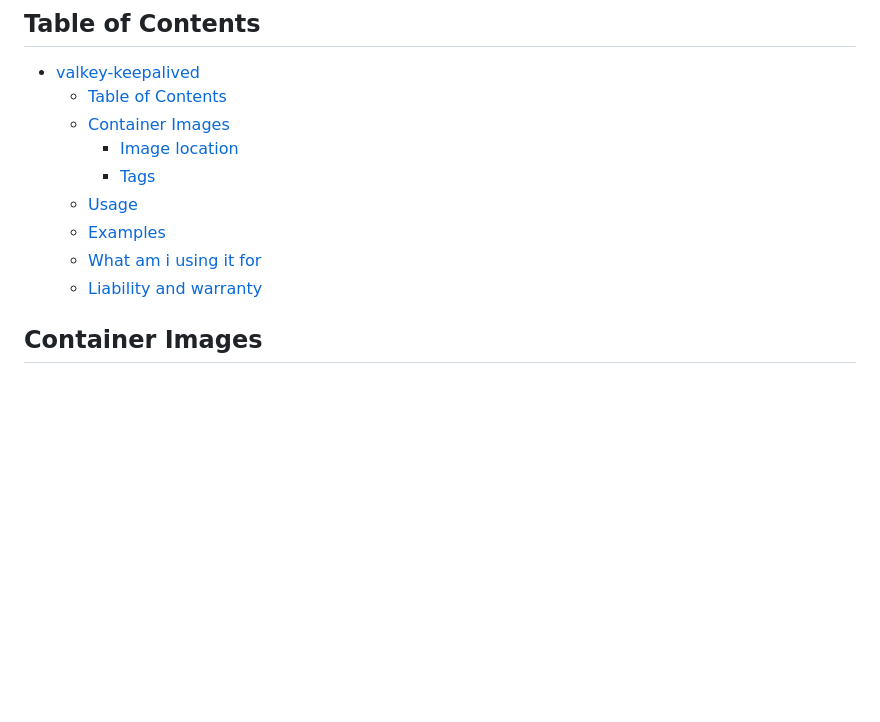
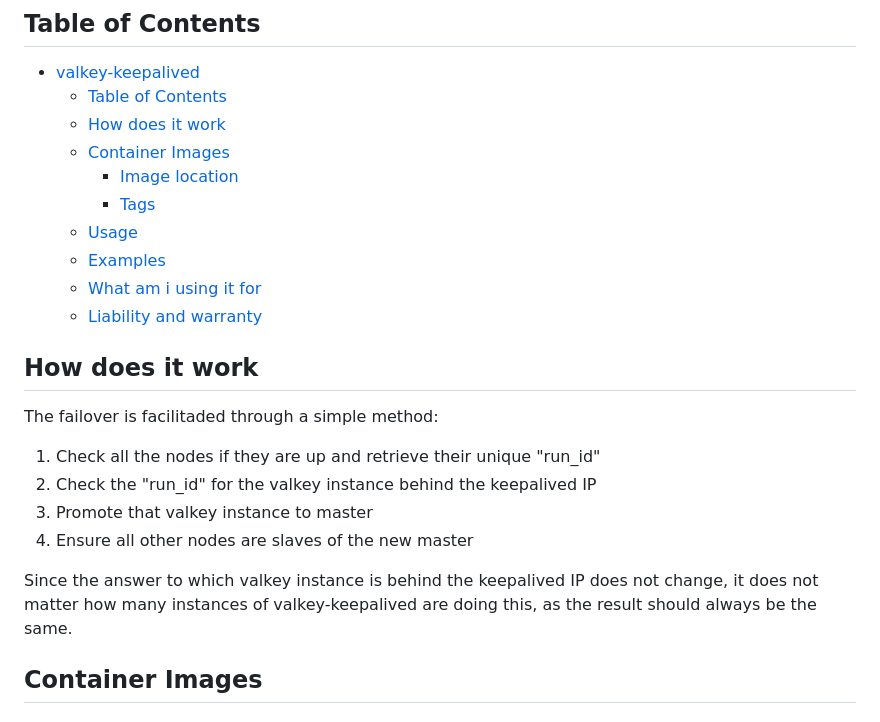
Before and after one commit to heathcliff26/valkey-keepalived, a Markdown page: README.md, the part around the change. Drawn GitHub-style; blank space fills up the shorter version.

Commit message:
README: Explain how the failover works
Signed-off-by: Heathcliff <heathcliff@heathcliff.eu>

```diff
--- a/README.md
+++ b/README.md
@@ -14,6 +14,7 @@ Does not ensure data integrity and can lead to split brain.
 
 - [valkey-keepalived](#valkey-keepalived)
   - [Table of Contents](#table-of-contents)
+  - [How does it work](#how-does-it-work)
   - [Container Images](#container-images)
     - [Image location](#image-location)
     - [Tags](#tags)
@@ -21,6 +22,16 @@ Does not ensure data integrity and can lead to split brain.
   - [Examples](#examples)
   - [What am i using it for](#what-am-i-using-it-for)
   - [Liability and warranty](#liability-and-warranty)
+
+## How does it work
+
+The failover is facilitaded through a simple method:
+1. Check all the nodes if they are up and retrieve their unique "run_id"
+2. Check the "run_id" for the valkey instance behind the keepalived IP
+3. Promote that valkey instance to master
+4. Ensure all other nodes are slaves of the new master
+
+Since the answer to which valkey instance is behind the keepalived IP does not change, it does not matter how many instances of valkey-keepalived are doing this, as the result should always be the same.
 
 ## Container Images
 
```
